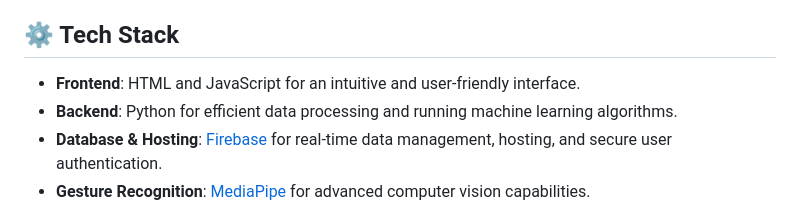
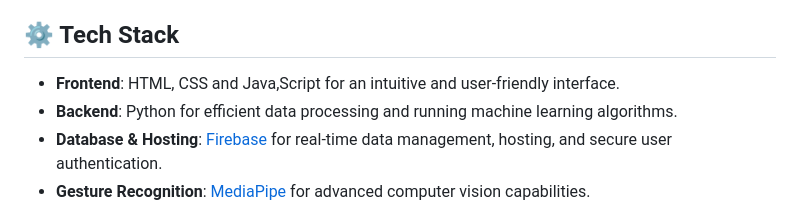
Before and after one commit to StudioMitesh/breakthesilence, a Markdown page: README.md, the part around the change. Rendered like a GitHub page.

```diff
--- a/README.md
+++ b/README.md
@@ -16,7 +16,7 @@ A transformative platform designed to empower non-verbal children, students, and
 - **Audio Feedback**: Provides real-time audio responses to gestures, enhancing communication effectiveness.
 
 ## ⚙️ Tech Stack
-- **Frontend**: HTML and JavaScript for an intuitive and user-friendly interface.
+- **Frontend**: HTML, CSS and Java,Script for an intuitive and user-friendly interface.
 - **Backend**: Python for efficient data processing and running machine learning algorithms.
 - **Database & Hosting**: [Firebase](https://firebase.google.com/) for real-time data management, hosting, and secure user authentication.
 - **Gesture Recognition**: [MediaPipe](https://google.github.io/mediapipe/) for advanced computer vision capabilities.
```
